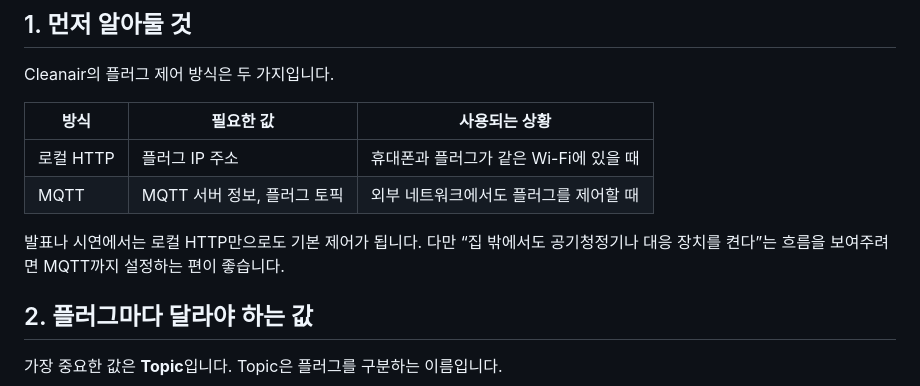
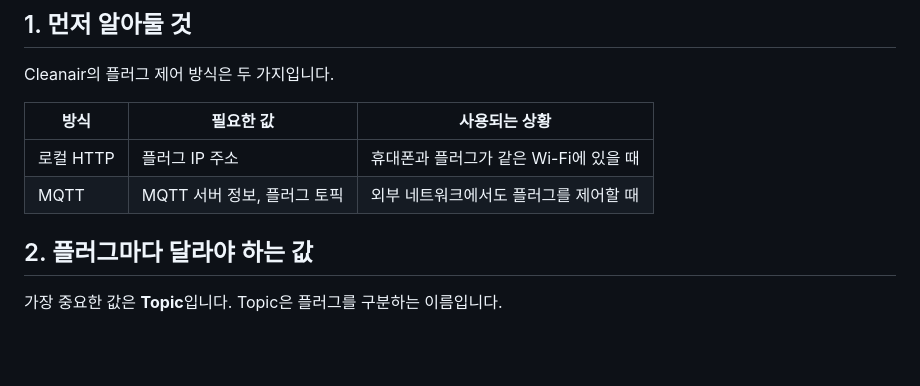
Before and after one commit to genpark36/Cleanair, a Markdown page: docs/TASMOTA_MQTT_SETUP.md, the part around the change. GitHub-like rendering; blank space fills up the shorter version.

Commit message:
Update TASMOTA_MQTT_SETUP.md
수정

```diff
--- a/docs/TASMOTA_MQTT_SETUP.md
+++ b/docs/TASMOTA_MQTT_SETUP.md
@@ -11,7 +11,6 @@ Cleanair의 플러그 제어 방식은 두 가지입니다.
 | 로컬 HTTP | 플러그 IP 주소 | 휴대폰과 플러그가 같은 Wi-Fi에 있을 때 |
 | MQTT | MQTT 서버 정보, 플러그 토픽 | 외부 네트워크에서도 플러그를 제어할 때 |
 
-발표나 시연에서는 로컬 HTTP만으로도 기본 제어가 됩니다. 다만 “집 밖에서도 공기청정기나 대응 장치를 켠다”는 흐름을 보여주려면 MQTT까지 설정하는 편이 좋습니다.
 
 ## 2. 플러그마다 달라야 하는 값
 
```
